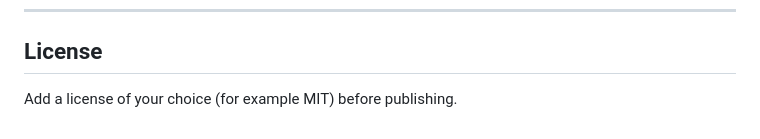
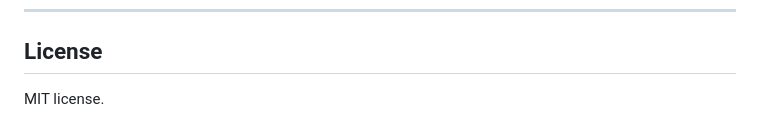
Before and after one commit to Gopalji-Varshneya/Certificate-Generator-Verification-Google-Apps-Script-, a Markdown page: README.md, the part around the change. Rendered like a GitHub page.

Commit message:
Specify MIT license in README

```diff
--- a/README.md
+++ b/README.md
@@ -184,4 +184,4 @@ Only rows with `Status = GENERATED` are shown as valid on the verification page.
 
 ## License
 
-Add a license of your choice (for example MIT) before publishing.
+MIT license.
```
